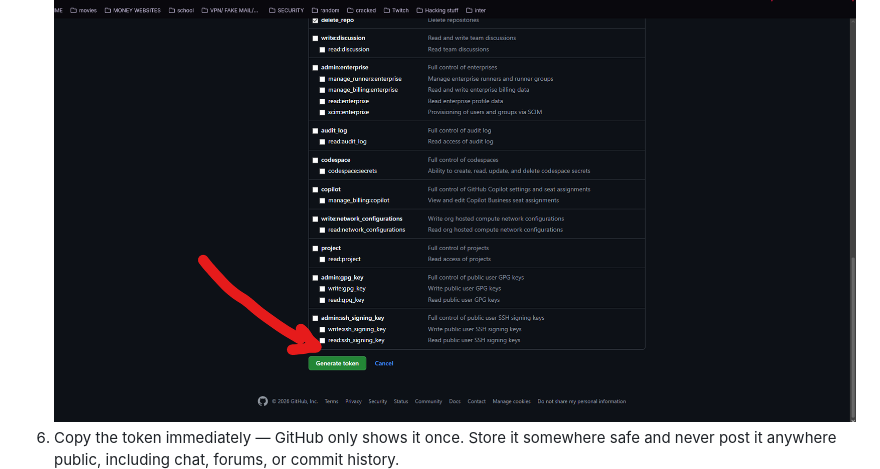
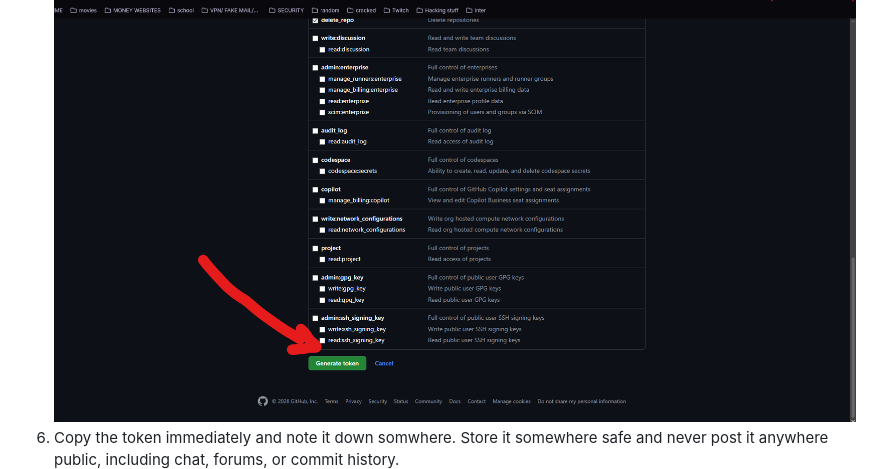
Before and after one commit to azagupta/QuickRepoDeleter-, a Markdown page: README.md, the part around the change. GitHub-like rendering.

```diff
--- a/README.md
+++ b/README.md
@@ -37,7 +37,7 @@ GitHub doesn't make bulk deletion easy — it's one-by-one through Settings, or
    ![Check delete_repo scope](screenshots/3_delete_repo_scope.png)
 5. Click **Generate token**.
    ![Press generate token](screenshots/4_press_generate_token.png)
-6. Copy the token immediately — GitHub only shows it once. Store it somewhere safe and never post it anywhere public, including chat, forums, or commit history.
+6. Copy the token immediately and note it down somwhere. Store it somewhere safe and never post it anywhere public, including chat, forums, or commit history.
    ![Token created](screenshots/5_token_created.png)
 7. In a terminal, `cd` to wherever you saved `index.html` (Downloads by default), run `python -m http.server 8000` (or `python3` on Mac), then open `http://localhost:8000/index.html` in your browser. Paste the token into the Authenticate field.
    ![Run server and authenticate](screenshots/6_run_server_authenticate.png)
```
